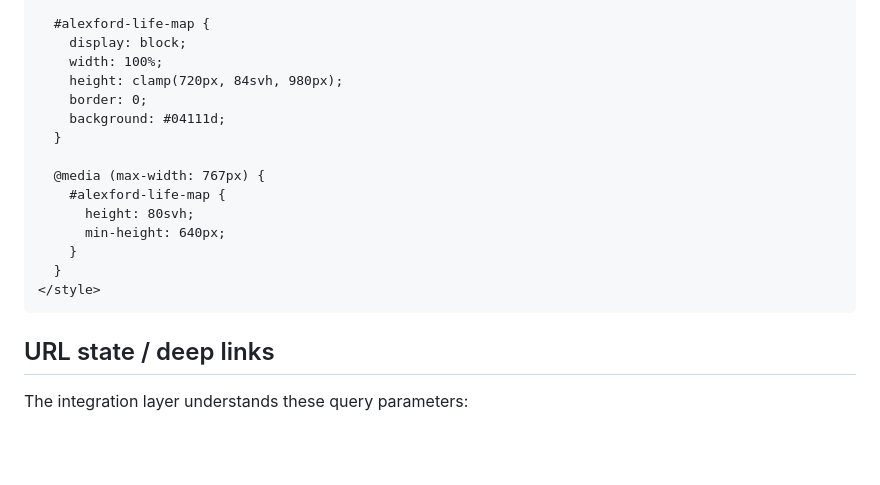
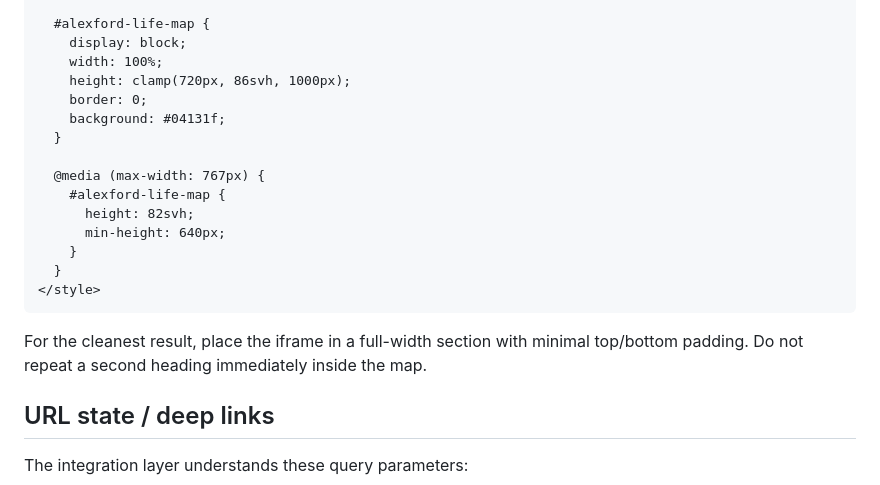
Before and after one commit to alexlford/life-map, a Markdown page: docs/alexlford-integration.md, the part around one of its changes. Drawn GitHub-style; blank space fills up the shorter version.

````diff
--- a/docs/alexlford-integration.md
+++ b/docs/alexlford-integration.md
@@ -46,19 +65,21 @@ Curated public-facing copy lives in `data/stories.json`. Coordinates remain cano
   #alexford-life-map {
     display: block;
     width: 100%;
-    height: clamp(720px, 84svh, 980px);
+    height: clamp(720px, 86svh, 1000px);
     border: 0;
-    background: #04111d;
+    background: #04131f;
   }
 
   @media (max-width: 767px) {
     #alexford-life-map {
-      height: 80svh;
+      height: 82svh;
       min-height: 640px;
     }
   }
 </style>
 ```
+
+For the cleanest result, place the iframe in a full-width section with minimal top/bottom padding. Do not repeat a second heading immediately inside the map.
 
 ## URL state / deep links
 
````
Also changed, not shown: other parts of docs/alexlford-integration.md (+21 -2 lines).
